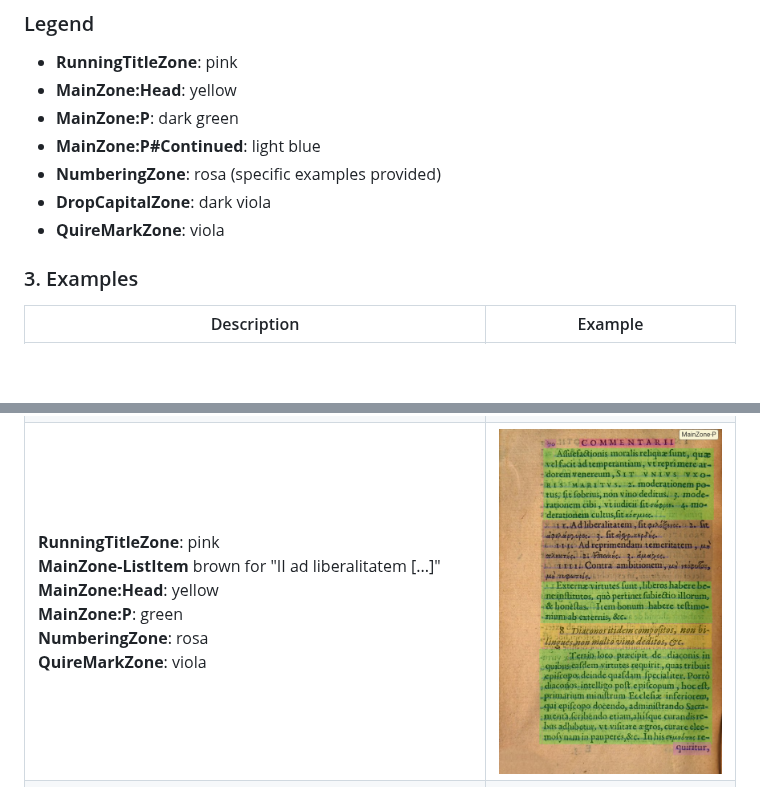
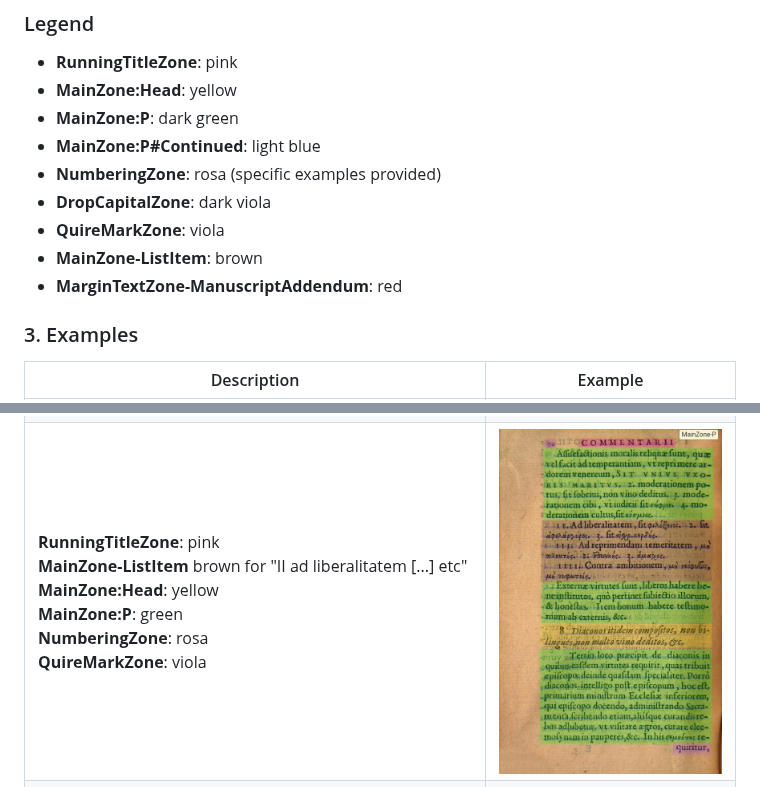
Before and after one commit to 16thExegesisDH/HTR_Paul_corpus, a Markdown page: README.md, 2 parts joined by grey strips. Drawn GitHub-style; blank space fills up the shorter version.

```diff
--- a/README.md
+++ b/README.md
@@ -17,6 +17,8 @@ The main documentation  is here: [Annotation Guide on GitHub](https://github.com
 - **NumberingZone**: rosa (specific examples provided)
 - **DropCapitalZone**: dark viola
 - **QuireMarkZone**: viola
+- **MainZone-ListItem**: brown
+- **MarginTextZone-ManuscriptAddendum**: red
 
 ### 3. Examples
 
@@ -26,7 +28,7 @@ The main documentation  is here: [Annotation Guide on GitHub](https://github.com
 | **RunningTitleZone**: pink <br/> **DropCapitalZone**: dark viola <br/> **MainZone:Head**: yellow <br/> **MainZone:P**: dark green <br/> **MainZone:P#Continued**: light blue <br/> **NumberingZone**: rosa for "456", "II", "III" <br/> **QuireMarkZone**: viola | <img src="/pictures/segmentationGL/Bucer_Rm_1.png" width="300"/> |
 | **RunningTitleZone**: pink for "VII" (Epistle number) and "Col" (Epistle name) <br/> **MainZone:Head**: yellow <br/> **MainZone:P**: dark green <br/> **MainZone:P#Continued**: light blue <br/> **NumberingZone**: rosa for "7", "8", "184" | <img src="/pictures/segmentationGL/Lefevre_1.png" width="300"/> |
 | **RunningTitleZone**: pink for "COM" <br/> **DropCapitalZone**: dark viola <br/> **MainZone:Head**: yellow <br/> **MainZone:P**: dark green <br/> **MainZone:P#Continued**: light blue <br/> **NumberingZone**: rosa for "1", "C4", "D4", "5", "6" | <img src="/pictures/segmentationGL/Lefevre_2.png" width="300"/> |
-| **RunningTitleZone**: pink <br/> **MainZone-ListItem** brown for "II ad liberalitatem [...]"<br> **MainZone:Head**: yellow <br/> **MainZone:P**: green <br> **NumberingZone**: rosa <br> **QuireMarkZone**: viola | <img src="/pictures/segmentationGL/ListItem.png" width="300"/> |
+| **RunningTitleZone**: pink <br/> **MainZone-ListItem** brown for "II ad liberalitatem [...] etc"<br> **MainZone:Head**: yellow <br/> **MainZone:P**: green <br> **NumberingZone**: rosa <br> **QuireMarkZone**: viola | <img src="/pictures/segmentationGL/ListItem.png" width="300"/> |
 | **TitlePageZone**: light light viola <br/> **MarginTextZone-ManuscriptAddendum**: red <br> _for the manuscript annotation around the text_ <br> | <img src="/pictures/segmentationGL/TitlePage.png" width="300"/> |
 
 
```
